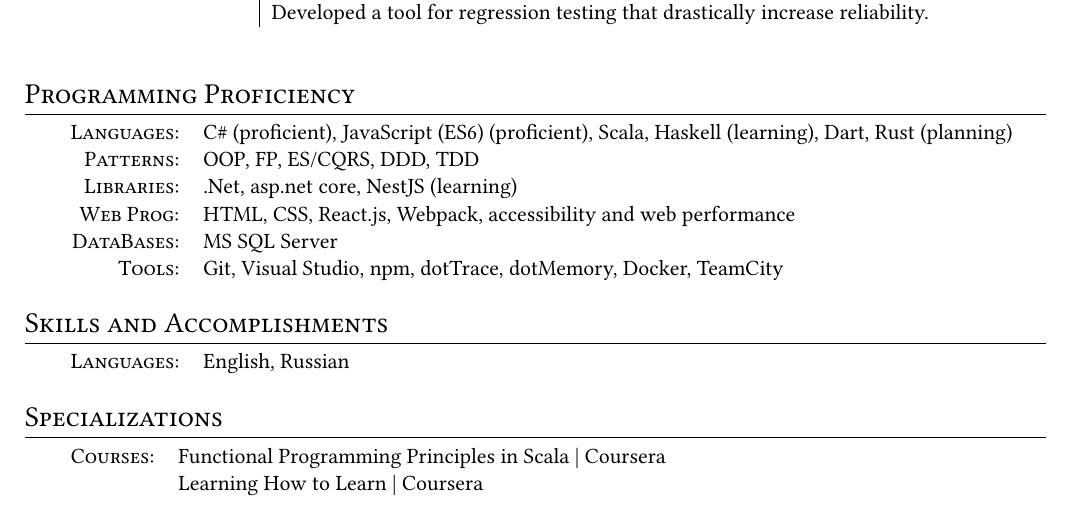
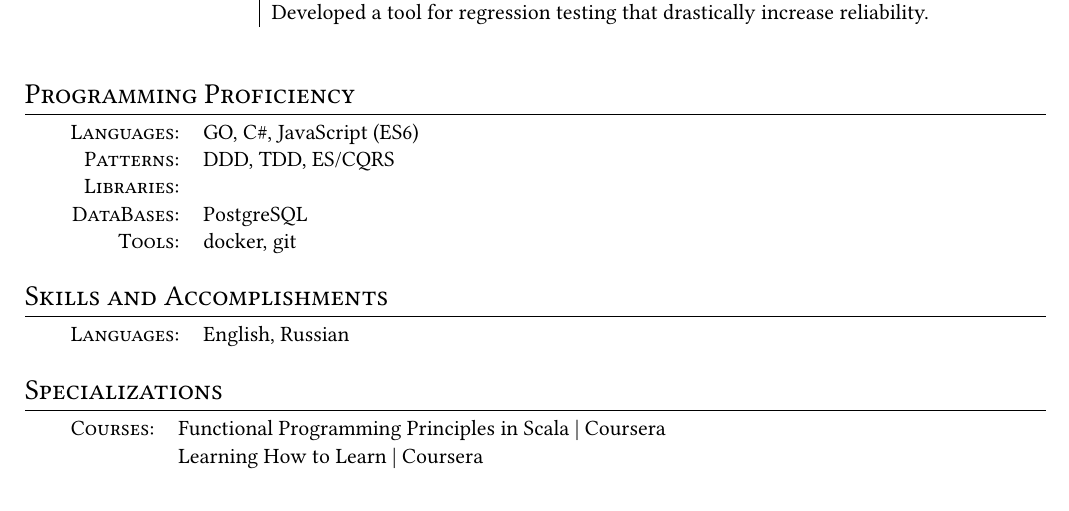
Before and after one commit to Khranovskiy/cv, a LaTeX CV (cv.tex): part of page 2 of 2, cut so that both start at the same text. Compiled offline with XeLaTeX.

Commit message:
remove .net staff that does not matter now

```diff
--- a/cv.tex
+++ b/cv.tex
@@ -141,14 +141,15 @@
 
 \section{Programming Proficiency}
 \begin{tabular}{rl}
-  \textsc{Languages:}& C\# (proficient), JavaScript (ES6) (proficient), Scala, Haskell (learning), Dart, Rust (planning) \\
-  \textsc{Patterns:}& OOP, FP, ES/CQRS, DDD, TDD\\
-  \textsc{Libraries:}& .Net, asp.net core, NestJS (learning)\\
-  \textsc{Web Prog:}& HTML, CSS, React.js, Webpack, accessibility and web performance\\
-  \textsc{DataBases:}& MS SQL Server\\
+  \textsc{Languages:}& GO, C\#, JavaScript (ES6)\\
+  \textsc{Patterns:}& DDD, TDD, ES/CQRS\\
+  \textsc{Libraries:}& \\
+  % \textsc{Web Prog:}& HTML, CSS, React.js, Webpack, accessibility and web performance\\
+  \textsc{DataBases:}& PostgreSQL\\ %MS SQL Server\\
   % \textsc{Security:}& AuthN/AuthZ/OpenID connect\\
   % \textsc{CI/CD:} Teamcity, Jenkins, Gitlab
-  \textsc{Tools:}& Git, Visual Studio, npm, dotTrace, dotMemory, Docker, TeamCity\\
+  % \textsc{Tools:}& Git, Visual Studio, npm, dotTrace, dotMemory, Docker, TeamCity\\
+  \textsc{Tools:}& docker, git\\
   % \testsc{Operating Systems:}&OS X, Linux, Windows\\
   % \testsc{:}&\\
   % \textsc{Misc:}& Category Theory, abstract algebra (learning)
```
